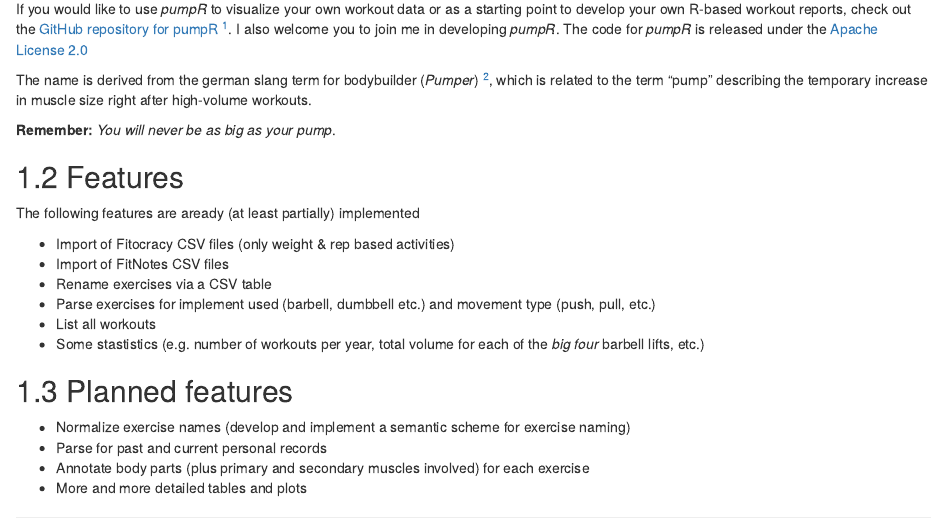
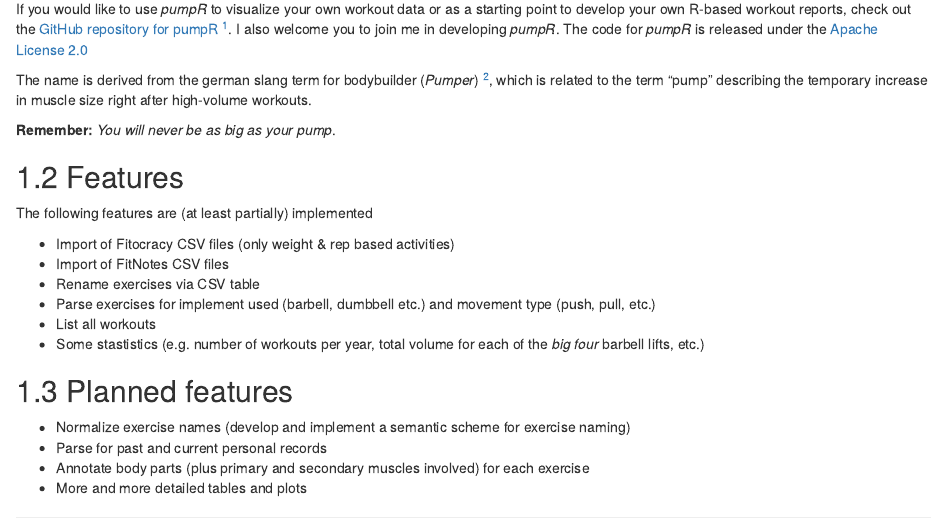
Before and after one commit to magnusnissel/pumpR, an R Markdown document (index.Rmd): the page in a window 1100 px wide, from 360 px down. Rendered offline with R 4.5, knitr and Pandoc, with nearby package versions; drawn as R Markdown's standard HTML page in place of the format the file asks for.

Commit message:
Fixed typos

```diff
--- a/index.Rmd
+++ b/index.Rmd
@@ -38,11 +38,11 @@ __Remember:__ _You will never be as big as your pump_.
 
 ## Features
 
-The following features are aready (at least partially) implemented
+The following features are (at least partially) implemented
 
 - Import of Fitocracy CSV files (only weight & rep based activities)
 - Import of FitNotes CSV files
-- Rename exercises via a CSV table
+- Rename exercises via CSV table
 - Parse exercises for implement used (barbell, dumbbell etc.) and movement type (push, pull, etc.)
 - List all workouts
 - Some stastistics (e.g. number of workouts per year, total volume for each of the _big four_ barbell lifts, etc.)
```
Also changed, not shown: 2 other files.
